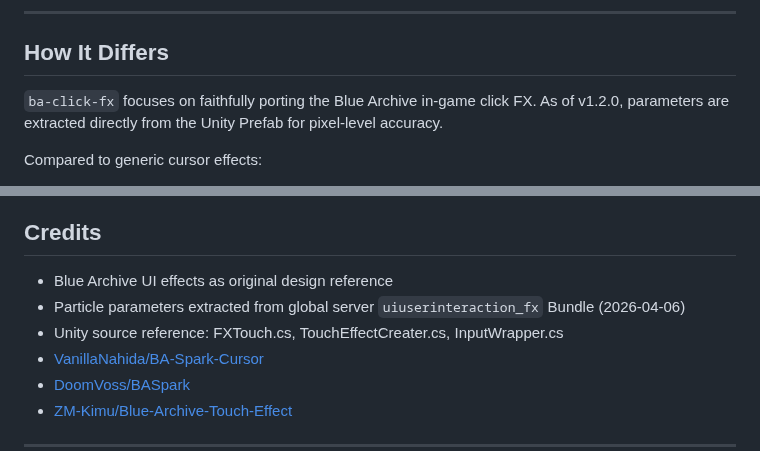
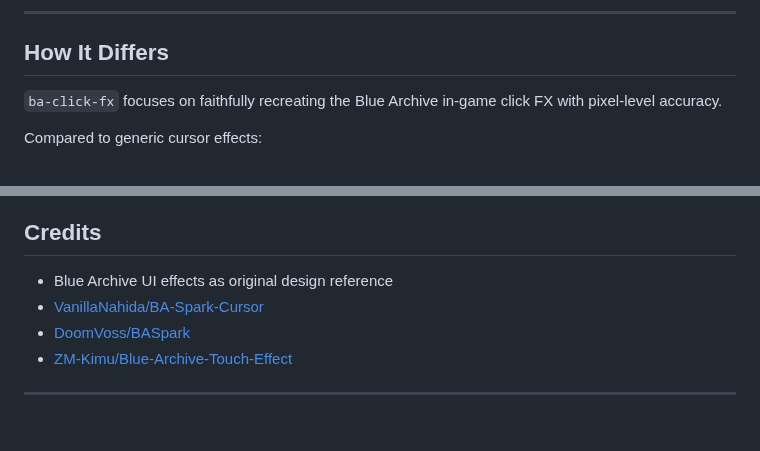
Before and after one commit to CialloKing/ba-click-fx, a Markdown page: README.en.md, 2 parts joined by grey strips. GitHub-like rendering; blank space fills up the shorter version.

Commit message:
README 移除解包游戏文件相关表述

```diff
--- a/README.en.md
+++ b/README.en.md
@@ -186,7 +186,7 @@ Shards scatter along the trail at distance intervals.
 
 ## How It Differs
 
-`ba-click-fx` focuses on faithfully porting the Blue Archive in-game click FX. As of v1.2.0, parameters are extracted directly from the Unity Prefab for pixel-level accuracy.
+`ba-click-fx` focuses on faithfully recreating the Blue Archive in-game click FX with pixel-level accuracy.
 
 Compared to generic cursor effects:
 
@@ -242,8 +242,6 @@ npm test
 ## Credits
 
 - Blue Archive UI effects as original design reference
-- Particle parameters extracted from global server `uiuserinteraction_fx` Bundle (2026-04-06)
-- Unity source reference: FXTouch.cs, TouchEffectCreater.cs, InputWrapper.cs
 - [VanillaNahida/BA-Spark-Cursor](https://github.com/VanillaNahida/BA-Spark-Cursor)
 - [DoomVoss/BASpark](https://github.com/DoomVoss/BASpark)
 - [ZM-Kimu/Blue-Archive-Touch-Effect](https://github.com/ZM-Kimu/Blue-Archive-Touch-Effect)
```
Also changed, not shown: README.md (+1 -3 lines).
